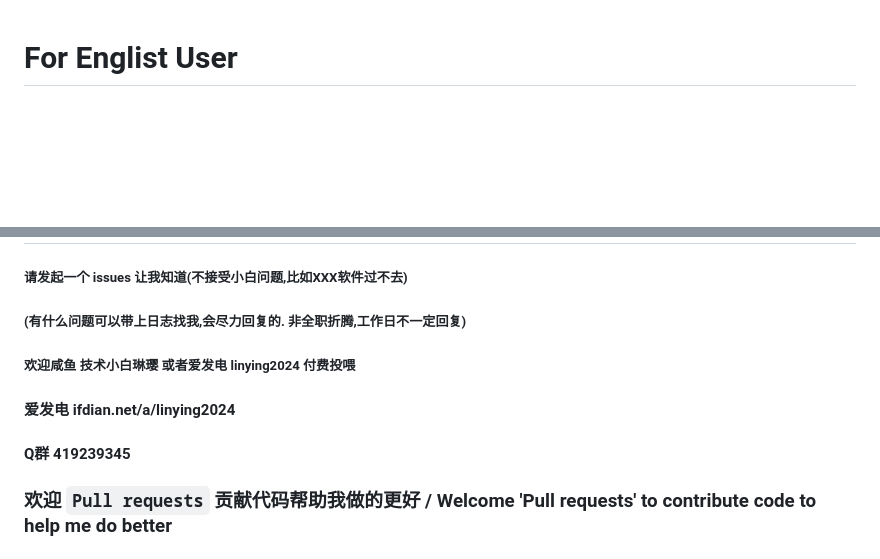
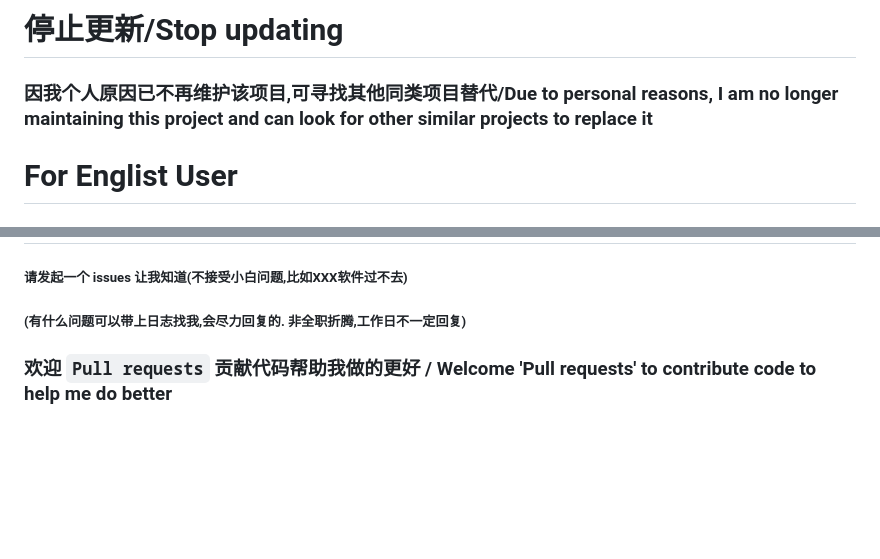
Before and after one commit to linying2024/Better_root_environment, a Markdown page: Readme.md, 2 parts joined by grey strips. Rendered like a GitHub page; blank space fills up the shorter version.

Commit message:
Update Readme.md
add stop update tip

```diff
--- a/Readme.md
+++ b/Readme.md
@@ -1,3 +1,6 @@
+# 停止更新/Stop updating
+### 因我个人原因已不再维护该项目,可寻找其他同类项目替代/Due to personal reasons, I am no longer maintaining this project and can look for other similar projects to replace it
+
 # For Englist User
 ### Why not write in English? Because there are hardly any English-speaking users, and my English is very poor.
 
@@ -79,10 +82,6 @@ tip:如果再次弹出两个应用，可能是因为你的启动哈希无法自
 ##### 请发起一个 issues 让我知道(不接受小白问题,比如XXX软件过不去)
 
 ##### (有什么问题可以带上日志找我,会尽力回复的. 非全职折腾,工作日不一定回复)
-##### 欢迎咸鱼 技术小白琳璎 或者爱发电 linying2024 付费投喂
-
-#### 爱发电 ifdian.net/a/linying2024
-#### Q群 419239345
 
 ### 欢迎 `Pull requests` 贡献代码帮助我做的更好 / Welcome 'Pull requests' to contribute code to help me do better
 
```
